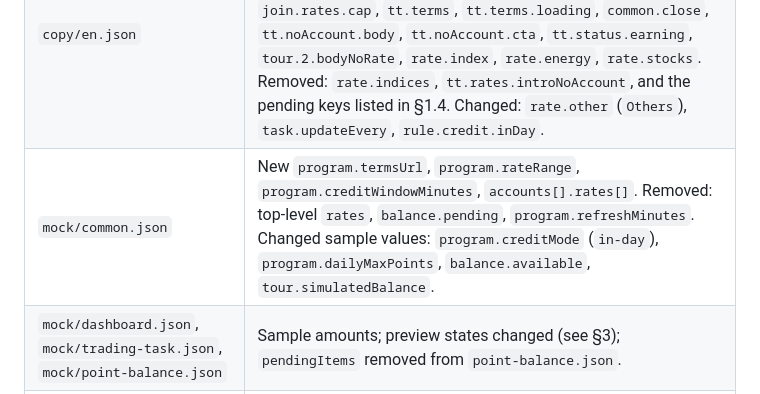
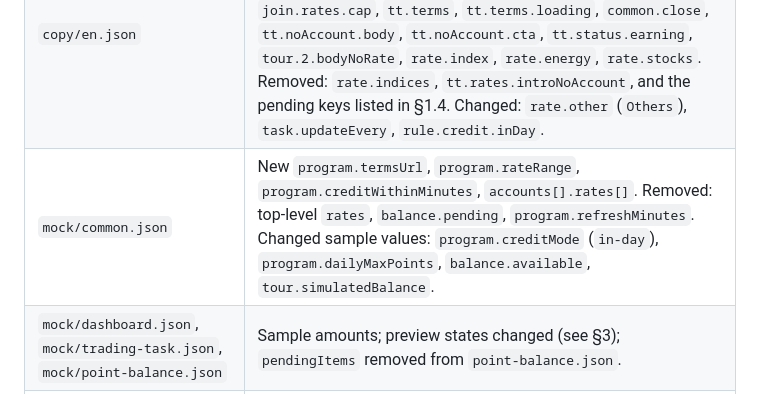
Before and after one commit to nemodao/lytpg, a Markdown page: HANDOFF-2.md, the part around the change. Rendered like a GitHub page.

Commit message:
HANDOFF-2: field name fix
Co-Authored-By: Claude Opus 5.5 <noreply@anthropic.com>

```diff
--- a/HANDOFF-2.md
+++ b/HANDOFF-2.md
@@ -150,7 +150,7 @@ Files: `shared/components.js`, `shared/components.css` (`.skeleton*`, `.page-err
 | `pages/dashboard.css` | `.details` removed (moved to `shared/components.css`). |
 | `pages/trading-task.js` | New `joinCard()`; `progressCard()` returns it when `program.joinRequirement` is set. `accountsCard()`: returns nothing when `joinRequirement` is set; returns the new no-account card when `accounts` is empty; otherwise shows the rates of the selected account (`rateLabel`, `rateRow(rate)`, `ratesList(account)`, constant `RATE_GROUPS`). `tradeButton()` no longer handles the join case. Today line and history changed as in §1.4. New `termsButton()` and `termsSheet()`, state `termsOpen`, actions `open-terms` / `close-terms`; `close-sheet` and Escape also close the terms sheet. New flag `nudged` (set after the first render). |
 | `copy/en.json` | Changed: `join.kyc`, `join.deposit`. New: `join.title`, `join.step.kyc`, `join.step.kyc.done`, `join.step.deposit`, `join.step.trade`, `join.rates`, `join.rates.single`, `join.rates.cap`, `tt.terms`, `tt.terms.loading`, `common.close`, `tt.noAccount.body`, `tt.noAccount.cta`, `tt.status.earning`, `tour.2.bodyNoRate`, `rate.index`, `rate.energy`, `rate.stocks`. Removed: `rate.indices`, `tt.rates.introNoAccount`, and the pending keys listed in §1.4. Changed: `rate.other` (`Others`), `task.updateEvery`, `rule.credit.inDay`. |
-| `mock/common.json` | New `program.termsUrl`, `program.rateRange`, `program.creditWindowMinutes`, `accounts[].rates[]`. Removed: top-level `rates`, `balance.pending`, `program.refreshMinutes`. Changed sample values: `program.creditMode` (`in-day`), `program.dailyMaxPoints`, `balance.available`, `tour.simulatedBalance`. |
+| `mock/common.json` | New `program.termsUrl`, `program.rateRange`, `program.creditWithinMinutes`, `accounts[].rates[]`. Removed: top-level `rates`, `balance.pending`, `program.refreshMinutes`. Changed sample values: `program.creditMode` (`in-day`), `program.dailyMaxPoints`, `balance.available`, `tour.simulatedBalance`. |
 | `mock/dashboard.json`, `mock/trading-task.json`, `mock/point-balance.json` | Sample amounts; preview states changed (see §3); `pendingItems` removed from `point-balance.json`. |
 | `shared/tour.js` | Step 2 reads the top rate from `program.rateRange.max`; without it the text is `tour.2.bodyNoRate`. |
 | `shared/app.js` | `SHARED_STATES` no longer contains `has-pending`. |
```
